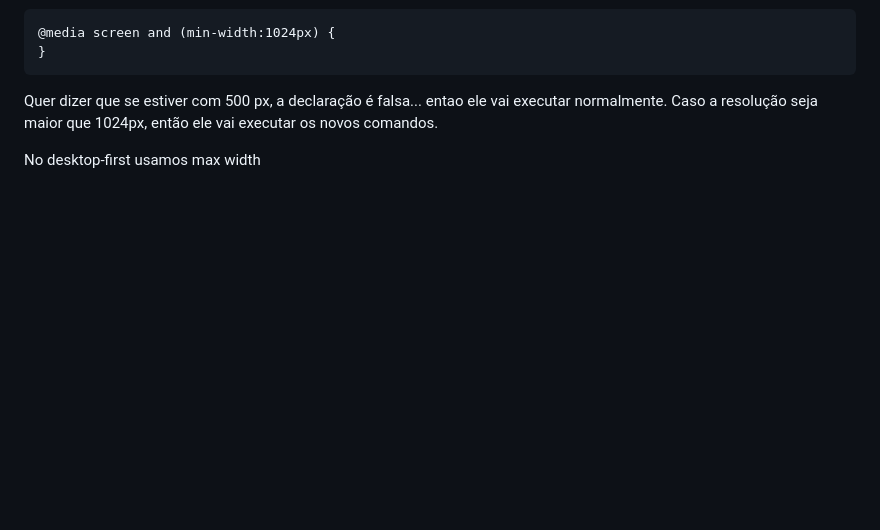
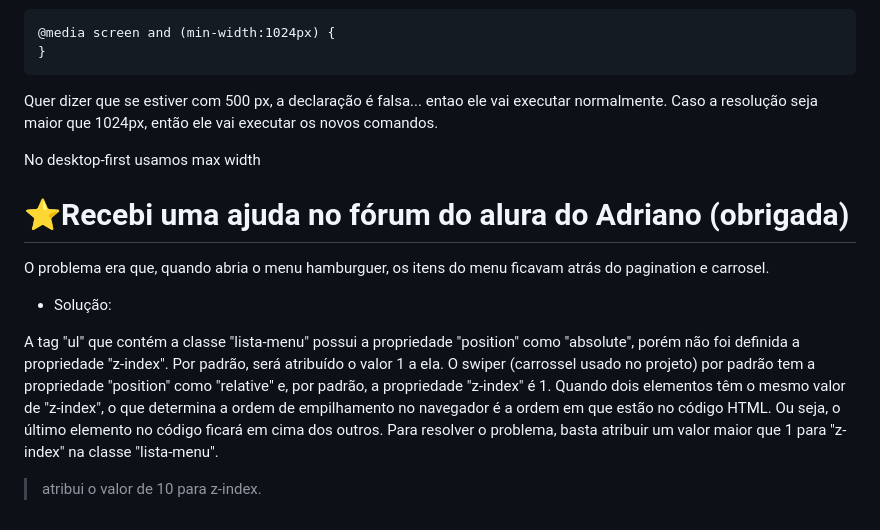
Before and after one commit to ellie-sdev/alurabooks, a Markdown page: README.md, the part around the change. GitHub-like rendering; blank space fills up the shorter version.

```diff
--- a/README.md
+++ b/README.md
@@ -186,3 +186,16 @@ Quer dizer que se estiver com 500 px, a declaração é falsa... entao ele vai e
 Caso a resolução seja maior que 1024px, então ele vai executar os novos comandos.
 
 No desktop-first usamos max width
+
+# ⭐Recebi uma ajuda no fórum do alura do Adriano (obrigada)
+
+O problema era que, quando abria o menu hamburguer, os itens do menu ficavam atrás do pagination e carrosel.
+
+* Solução:
+
+A tag "ul" que contém a classe "lista-menu" possui a propriedade "position" como "absolute", porém não foi definida a propriedade "z-index". Por padrão, será atribuído o valor 1 a ela.
+O swiper (carrossel usado no projeto) por padrão tem a propriedade "position" como "relative" e, por padrão, a propriedade "z-index" é 1.
+Quando dois elementos têm o mesmo valor de "z-index", o que determina a ordem de empilhamento no navegador é a ordem em que estão no código HTML. Ou seja, o último elemento no código ficará em cima dos outros.
+Para resolver o problema, basta atribuir um valor maior que 1 para "z-index" na classe "lista-menu".
+
+>atribui o valor de 10 para z-index.
```
